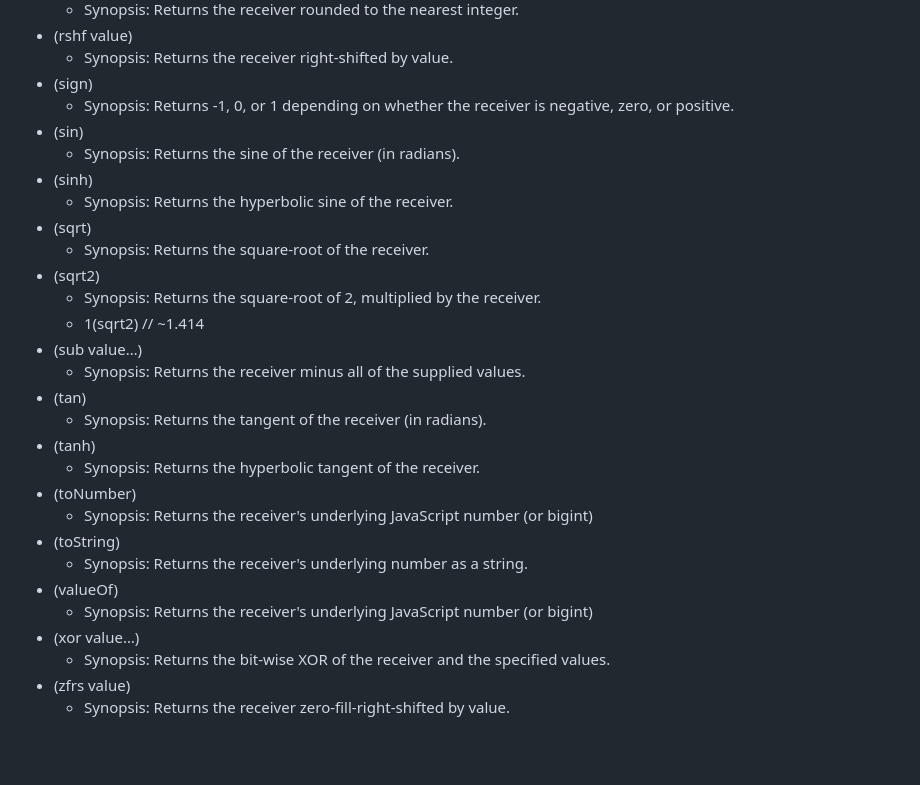
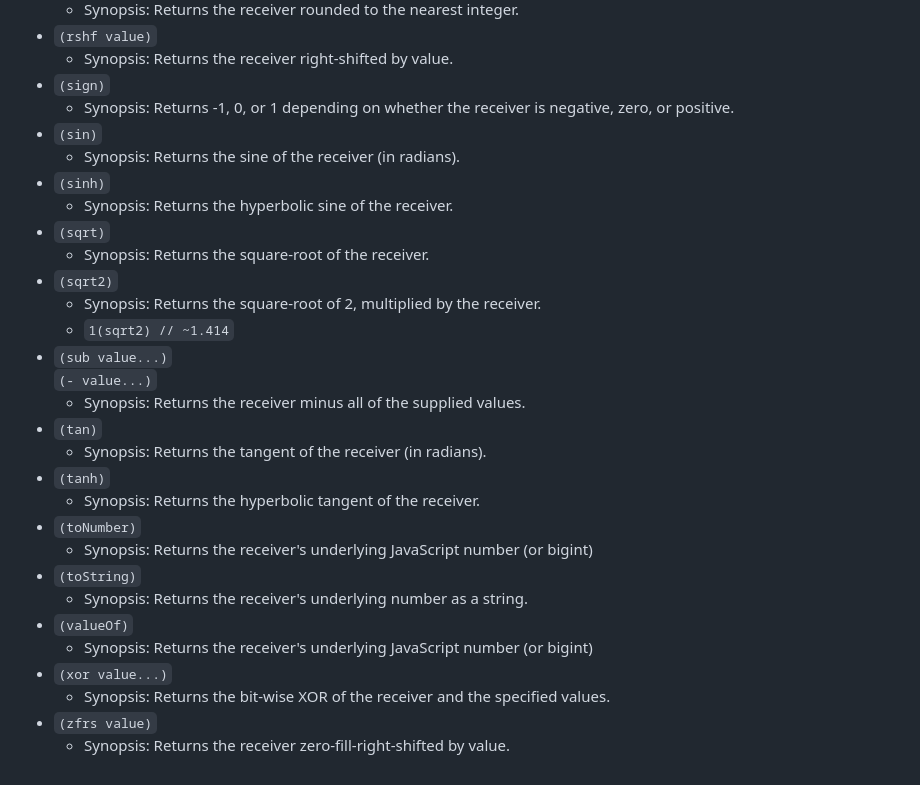
Before and after one commit to mesgjs/mesgjs, a Markdown page: docs/interfaces/@number.md, the part around one of its changes. Drawn GitHub-style; blank space fills up the shorter version.

```diff
--- a/docs/interfaces/@number.md
+++ b/docs/interfaces/@number.md
@@ -143,30 +148,31 @@ No operations use RIC (run-if-code) values unless otherwise specified.
   * Synopsis: Returns the receiver rounded to the nearest integer.
-* (rshf value)
+* `(rshf value)`
   * Synopsis: Returns the receiver right-shifted by value.
-* (sign)
+* `(sign)`
   * Synopsis: Returns \-1, 0, or 1 depending on whether the receiver is negative, zero, or positive.
-* (sin)
+* `(sin)`
   * Synopsis: Returns the sine of the receiver (in radians).
-* (sinh)
+* `(sinh)`
   * Synopsis: Returns the hyperbolic sine of the receiver.
-* (sqrt)
+* `(sqrt)`
   * Synopsis: Returns the square-root of the receiver.
-* (sqrt2)
+* `(sqrt2)`
   * Synopsis: Returns the square-root of 2, multiplied by the receiver.
-  * 1(sqrt2) // \~1.414
-* (sub value…)
+  * `1(sqrt2) // ~1.414`
+* `(sub value...)`\
+`(- value...)`
   * Synopsis: Returns the receiver minus all of the supplied values.
-* (tan)
+* `(tan)`
   * Synopsis: Returns the tangent of the receiver (in radians).
-* (tanh)
+* `(tanh)`
   * Synopsis: Returns the hyperbolic tangent of the receiver.
-* (toNumber)
+* `(toNumber)`
   * Synopsis: Returns the receiver's underlying JavaScript number (or bigint)
-* (toString)
+* `(toString)`
   * Synopsis: Returns the receiver's underlying number as a string.
-* (valueOf)
+* `(valueOf)`
   * Synopsis: Returns the receiver's underlying JavaScript number (or bigint)
-* (xor value…)
+* `(xor value...)`
   * Synopsis: Returns the bit-wise XOR of the receiver and the specified values.
-* (zfrs value)
+* `(zfrs value)`
   * Synopsis: Returns the receiver zero-fill-right-shifted by value.
```
Also changed, not shown: other parts of docs/interfaces/@number.md (+93 -88 lines).
